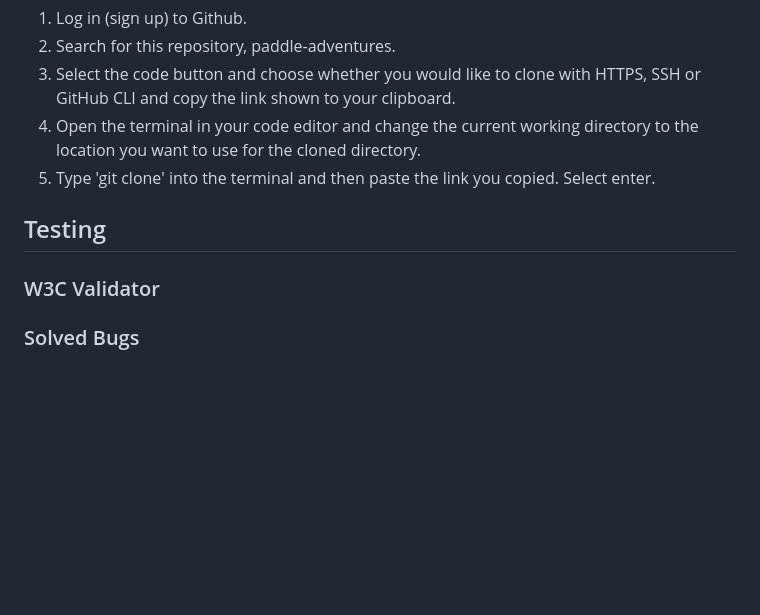
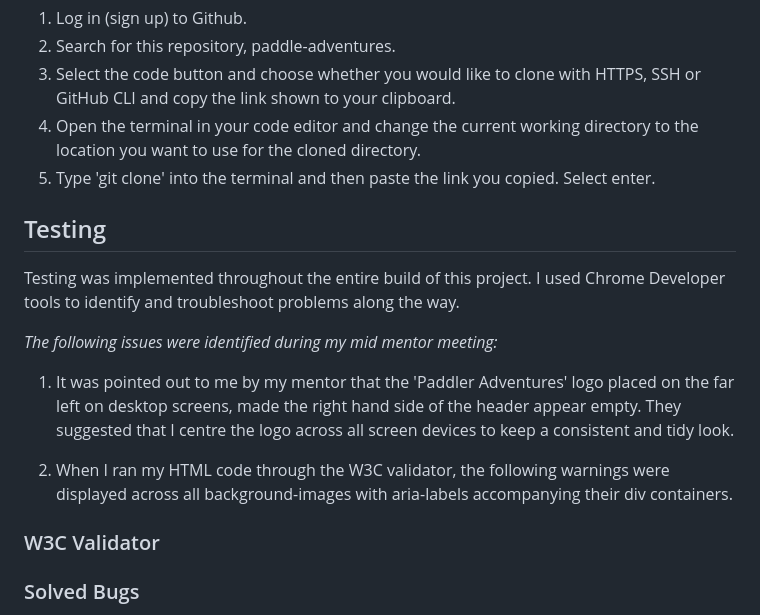
Before and after one commit to ClaraR93/paddle-adventures, a Markdown page: README.md, the part around the change. Rendered like a GitHub page; blank space fills up the shorter version.

Commit message:
Upload w3c-html-validator-aria-label image to docs/testing

```diff
--- a/README.md
+++ b/README.md
@@ -254,8 +254,16 @@ To clone the paddle-adventures repository:
 4. Open the terminal in your code editor and change the current working directory to the location you want to use for the cloned directory.
 5. Type 'git clone' into the terminal and then paste the link you copied. Select enter.
 
+## Testing
 
-## Testing
+Testing was implemented throughout the entire build of this project. I used Chrome Developer tools to identify and troubleshoot problems along the way.
+
+*The following issues were identified during my mid mentor meeting:*
+
+1. It was pointed out to me by my mentor that the 'Paddler Adventures' logo placed on the far left on desktop screens, made the right hand side of the header appear empty. They suggested that I centre the logo across all screen devices to keep a consistent and tidy look.
+
+2. When I ran my HTML code through the W3C validator, the following warnings were displayed across all background-images with aria-labels accompanying their div containers.
+
 
 ### W3C Validator
 
```
Also changed, not shown: docs/testing/w3c-html-validator-aria-label.png (added).
